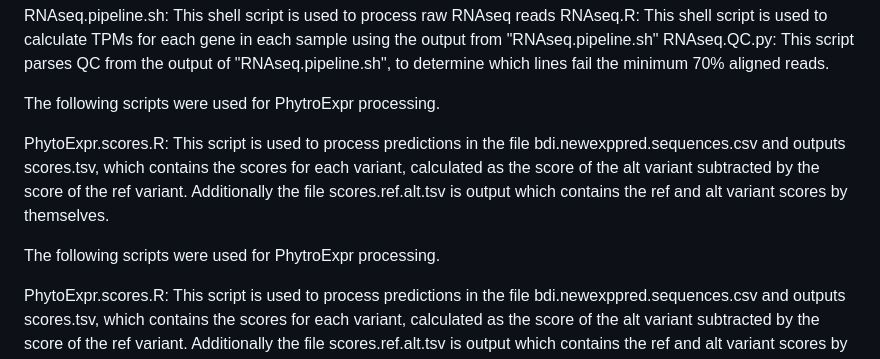
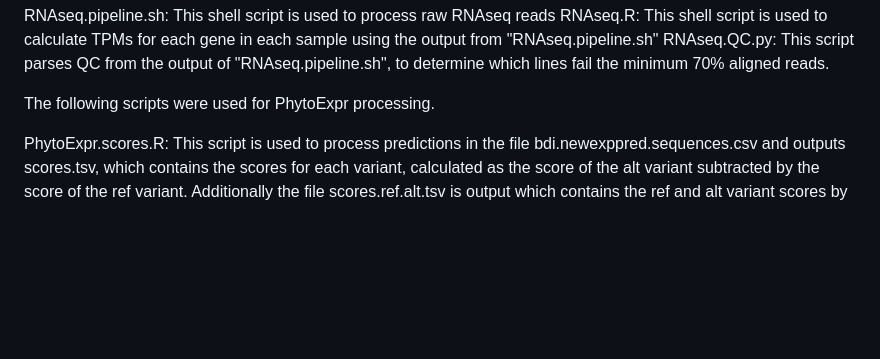
Before and after one commit to guillaume-ramstein/sieve, a Markdown page: RNAseq/README.md, the part around the change. Rendered like a GitHub page; blank space fills up the shorter version.

```diff
--- a/RNAseq/README.md
+++ b/RNAseq/README.md
@@ -16,11 +16,7 @@ RNAseq.R: This shell script is used to calculate TPMs for each gene in each samp
 RNAseq.QC.py: This script parses QC from the output of "RNAseq.pipeline.sh", to determine which lines fail the minimum 70% aligned reads.
 
 
-The following scripts were used for PhytroExpr processing.
-
-PhytoExpr.scores.R: This script is used to process predictions in the file bdi.newexppred.sequences.csv and outputs scores.tsv, which contains the scores for each variant, calculated as the score of the alt variant subtracted by the score of the ref variant. Additionally the file scores.ref.alt.tsv is output which contains the ref and alt variant scores by themselves.
-
-The following scripts were used for PhytroExpr processing.
+The following scripts were used for PhytoExpr processing.
 
 PhytoExpr.scores.R: This script is used to process predictions in the file bdi.newexppred.sequences.csv and outputs scores.tsv, which contains the scores for each variant, calculated as the score of the alt variant subtracted by the score of the ref variant. Additionally the file scores.ref.alt.tsv is output which contains the ref and alt variant scores by themselves.
 
```
